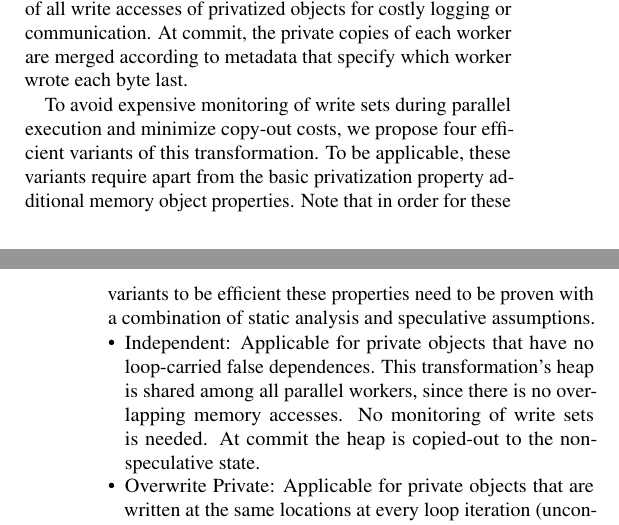
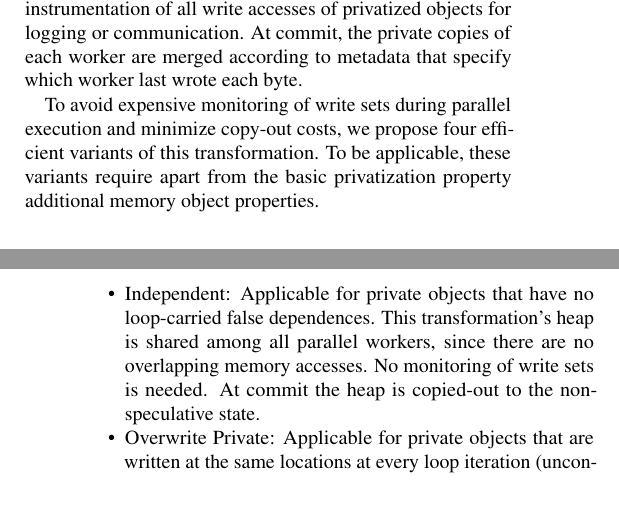
Before and after one commit to PrincetonUniversity/cpf, a LaTeX document (doc/paper.tex, which reads doc/contributions.tex): two parts of the columns of pages 4 and 5 of 12, joined at a grey line, cut so that both start at the same text, the shorter picture padded with empty space. Compiled offline with pdfLaTeX; a LaTeX package or settings file that is missing is left out.

Commit message:
Cleanup contributions

```diff
--- a/doc/contributions.tex
+++ b/doc/contributions.tex
@@ -279,26 +122,23 @@ privatization~\cite{johnson:12:pldi,kim:12:cgo} only infer the basic
 privatization property that there are no cross-iteration data flows
 for a memory object.
 %
-Speculative privatization application involves instrumentation of all
-write accesses of privatized objects for costly logging or
+Speculative privatization application involves costly instrumentation
+of all write accesses of privatized objects for logging or
 communication. At commit, the private copies of each worker are merged
-according to metadata that specify which worker wrote each byte last.
+according to metadata that specify which worker last wrote each byte.
 
 To avoid expensive monitoring of write sets during parallel execution
 and minimize copy-out costs, we propose four efficient variants of
 this transformation.
 %
 To be applicable, these variants require apart from the basic
-privatization property additional memory object properties. Note that
-in order for these variants to be efficient these properties need to
-be proven with a combination of static analysis and speculative
-assumptions.
+privatization property additional memory object properties.
 
 \begin{itemize}
 %
 \item Independent: Applicable for private objects that have no
 loop-carried false dependences. This transformation's heap is shared
-among all parallel workers, since there is no overlapping memory
+among all parallel workers, since there are no overlapping memory
 accesses.
 %
 No monitoring of write sets is needed. At commit the heap is copied-out
```
Also changed, not shown: doc/contributions.tex (167 more changed lines).
